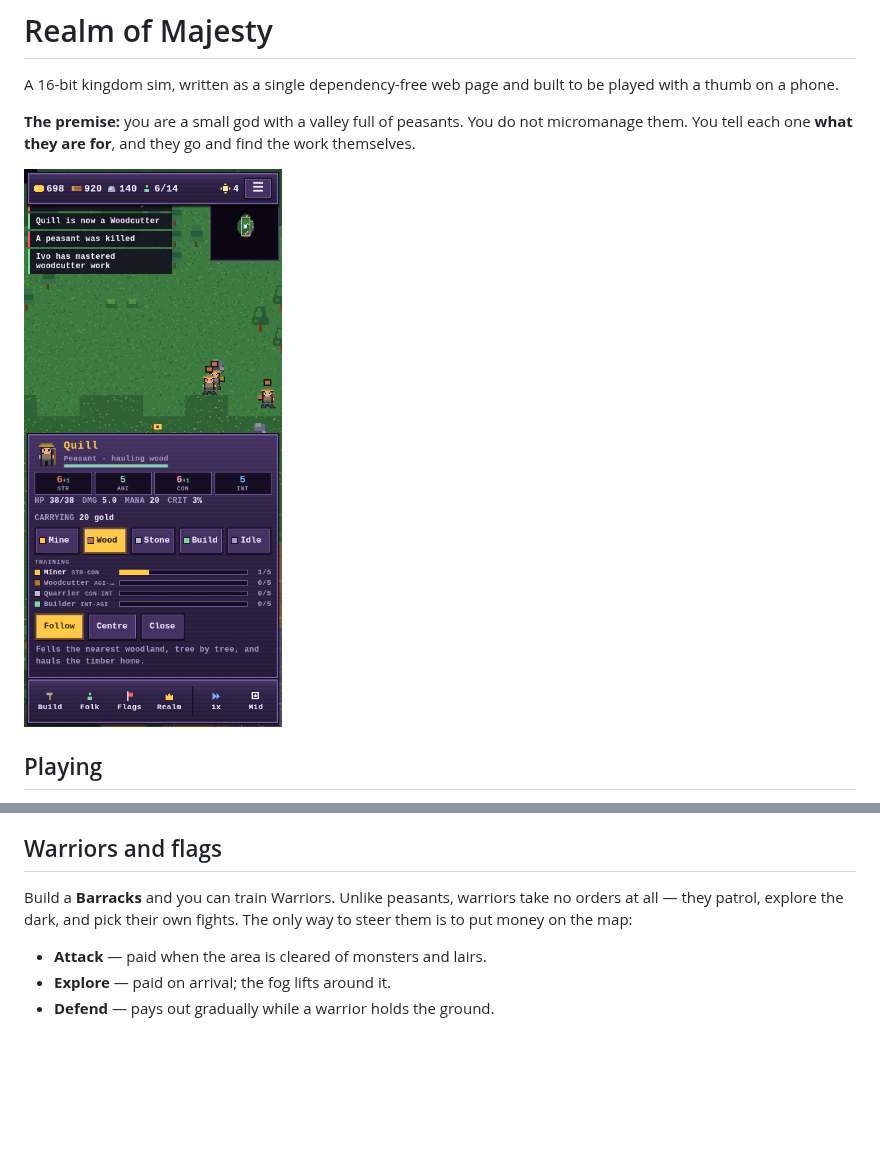
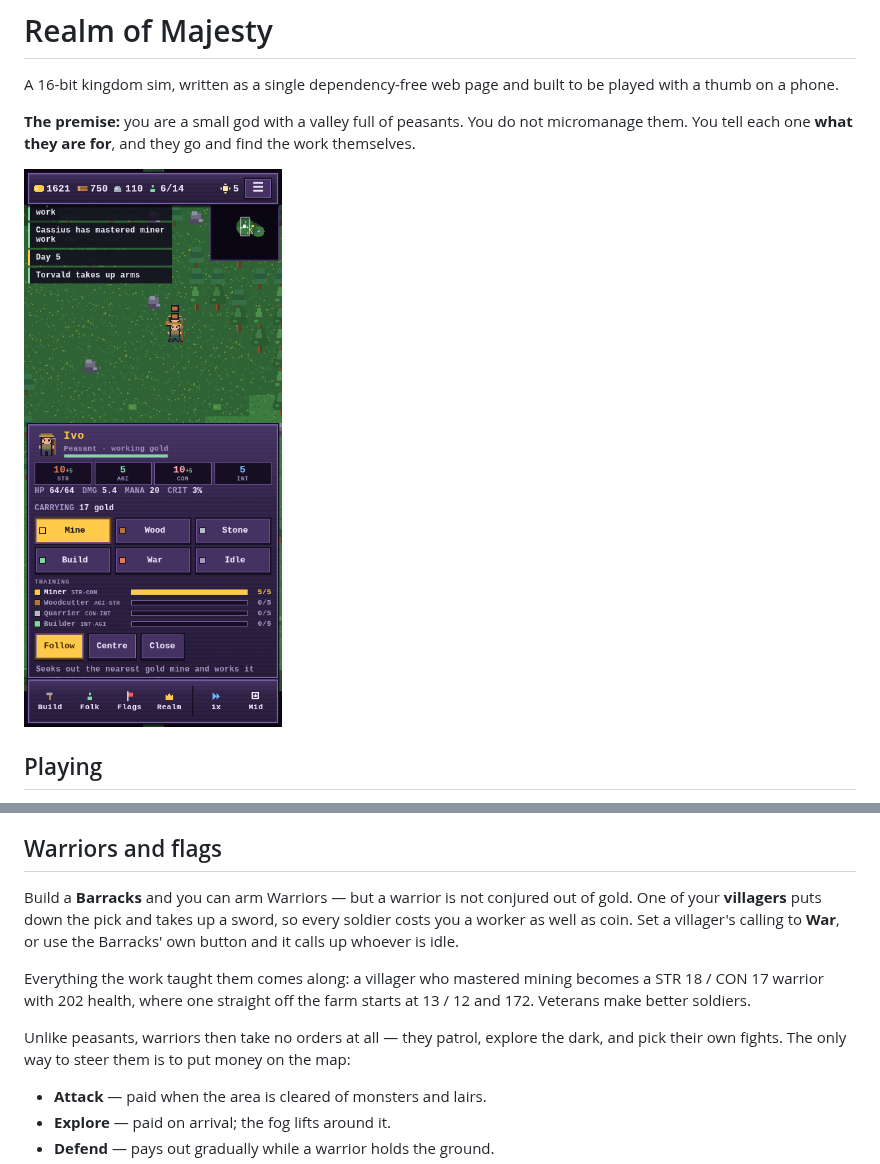
Before and after one commit to pushingcee/4x, a Markdown page: README.md, 2 parts joined by grey strips. GitHub-like rendering; pictures changed too: docs/screenshot.png; blank space fills up the shorter version.

```diff
--- a/README.md
+++ b/README.md
@@ -88,9 +88,17 @@ the seams fell on your map decides how rich you are.
 
 ## Warriors and flags
 
-Build a **Barracks** and you can train Warriors. Unlike peasants, warriors take no
-orders at all — they patrol, explore the dark, and pick their own fights. The only way
-to steer them is to put money on the map:
+Build a **Barracks** and you can arm Warriors — but a warrior is not conjured out of
+gold. One of your **villagers** puts down the pick and takes up a sword, so every
+soldier costs you a worker as well as coin. Set a villager's calling to **War**, or use
+the Barracks' own button and it calls up whoever is idle.
+
+Everything the work taught them comes along: a villager who mastered mining becomes a
+STR 18 / CON 17 warrior with 202 health, where one straight off the farm starts at
+13 / 12 and 172. Veterans make better soldiers.
+
+Unlike peasants, warriors then take no orders at all — they patrol, explore the dark,
+and pick their own fights. The only way to steer them is to put money on the map:
 
 - **Attack** — paid when the area is cleared of monsters and lairs.
 - **Explore** — paid on arrival; the fog lifts around it.
```
Also changed, not shown: 6 other files.
